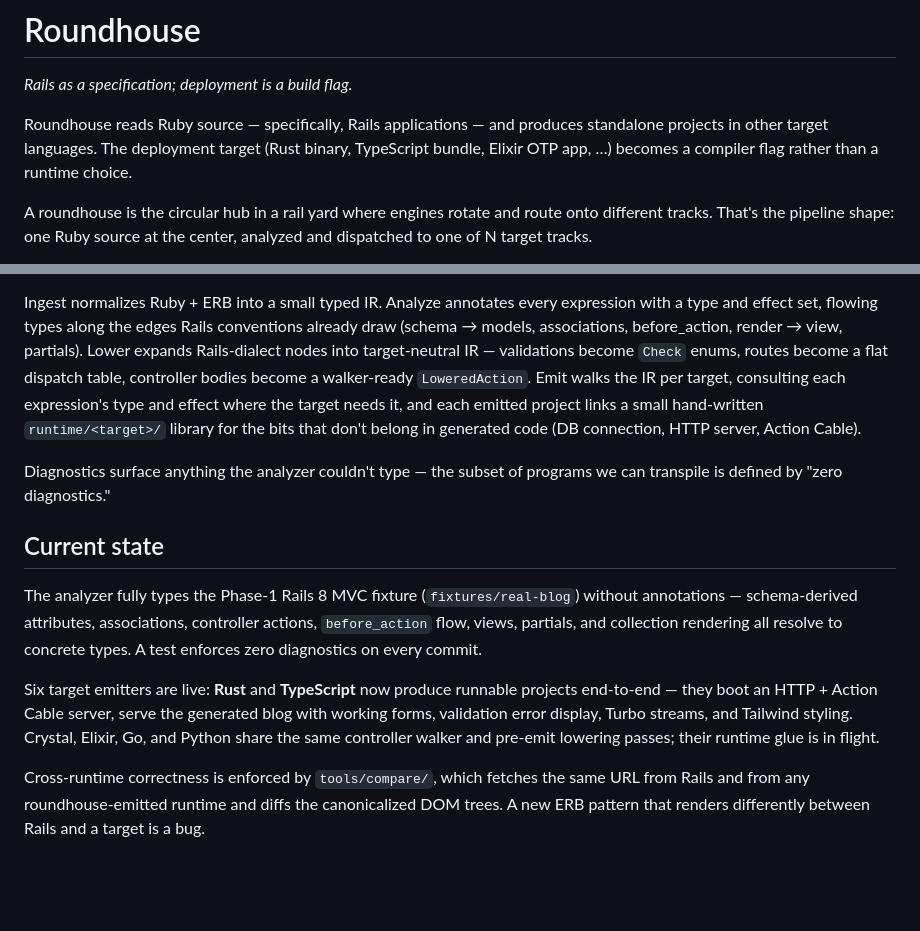
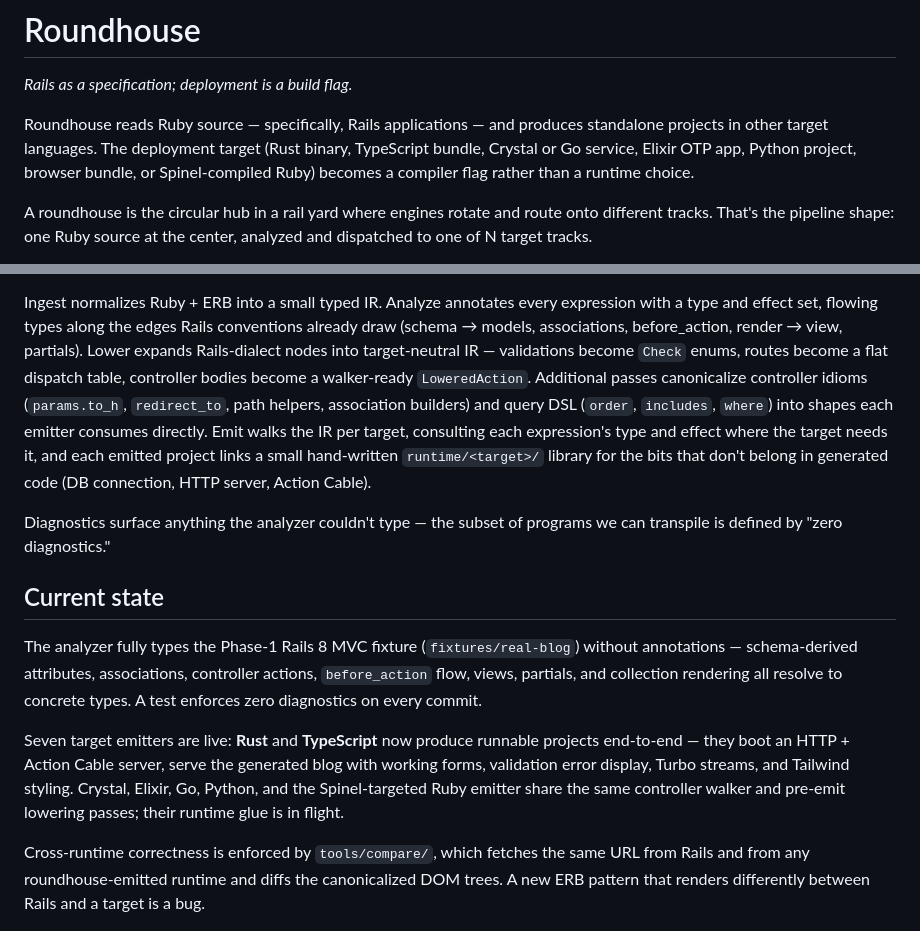
Before and after one commit to rubys/roundhouse, a Markdown page: README.md, 2 parts joined by grey strips. Drawn GitHub-style; blank space fills up the shorter version.

Commit message:
docs: README catch-up — seven targets, lowering scope
Round out the tagline target list to match WHY.md, correct the live
emitter count to seven (the Spinel-targeted Ruby emitter was missing),
and add a sentence covering the controller-idiom and query-DSL
canonicalization passes that have landed since the original snapshot.

Co-Authored-By: Claude Opus 4.7 (1M context) <noreply@anthropic.com>

```diff
--- a/README.md
+++ b/README.md
@@ -8,8 +8,9 @@
 
 Roundhouse reads Ruby source — specifically, Rails applications — and
 produces standalone projects in other target languages. The deployment
-target (Rust binary, TypeScript bundle, Elixir OTP app, …) becomes a
-compiler flag rather than a runtime choice.
+target (Rust binary, TypeScript bundle, Crystal or Go service, Elixir
+OTP app, Python project, browser bundle, or Spinel-compiled Ruby)
+becomes a compiler flag rather than a runtime choice.
 
 A roundhouse is the circular hub in a rail yard where engines rotate and
 route onto different tracks. That's the pipeline shape: one Ruby source
@@ -35,7 +36,10 @@ edges Rails conventions already draw (schema → models, associations,
 before_action, render → view, partials). Lower expands Rails-dialect
 nodes into target-neutral IR — validations become `Check` enums, routes
 become a flat dispatch table, controller bodies become a walker-ready
-`LoweredAction`. Emit walks the IR per target, consulting each
+`LoweredAction`. Additional passes canonicalize controller idioms
+(`params.to_h`, `redirect_to`, path helpers, association builders) and
+query DSL (`order`, `includes`, `where`) into shapes each emitter
+consumes directly. Emit walks the IR per target, consulting each
 expression's type and effect where the target needs it, and each emitted
 project links a small hand-written `runtime/<target>/` library for the
 bits that don't belong in generated code (DB connection, HTTP server,
@@ -52,12 +56,12 @@ associations, controller actions, `before_action` flow, views,
 partials, and collection rendering all resolve to concrete types.
 A test enforces zero diagnostics on every commit.
 
-Six target emitters are live: **Rust** and **TypeScript** now produce
+Seven target emitters are live: **Rust** and **TypeScript** now produce
 runnable projects end-to-end — they boot an HTTP + Action Cable server,
 serve the generated blog with working forms, validation error display,
-Turbo streams, and Tailwind styling. Crystal, Elixir, Go, and Python
-share the same controller walker and pre-emit lowering passes; their
-runtime glue is in flight.
+Turbo streams, and Tailwind styling. Crystal, Elixir, Go, Python, and
+the Spinel-targeted Ruby emitter share the same controller walker and
+pre-emit lowering passes; their runtime glue is in flight.
 
 Cross-runtime correctness is enforced by `tools/compare/`, which
 fetches the same URL from Rails and from any roundhouse-emitted runtime
```
